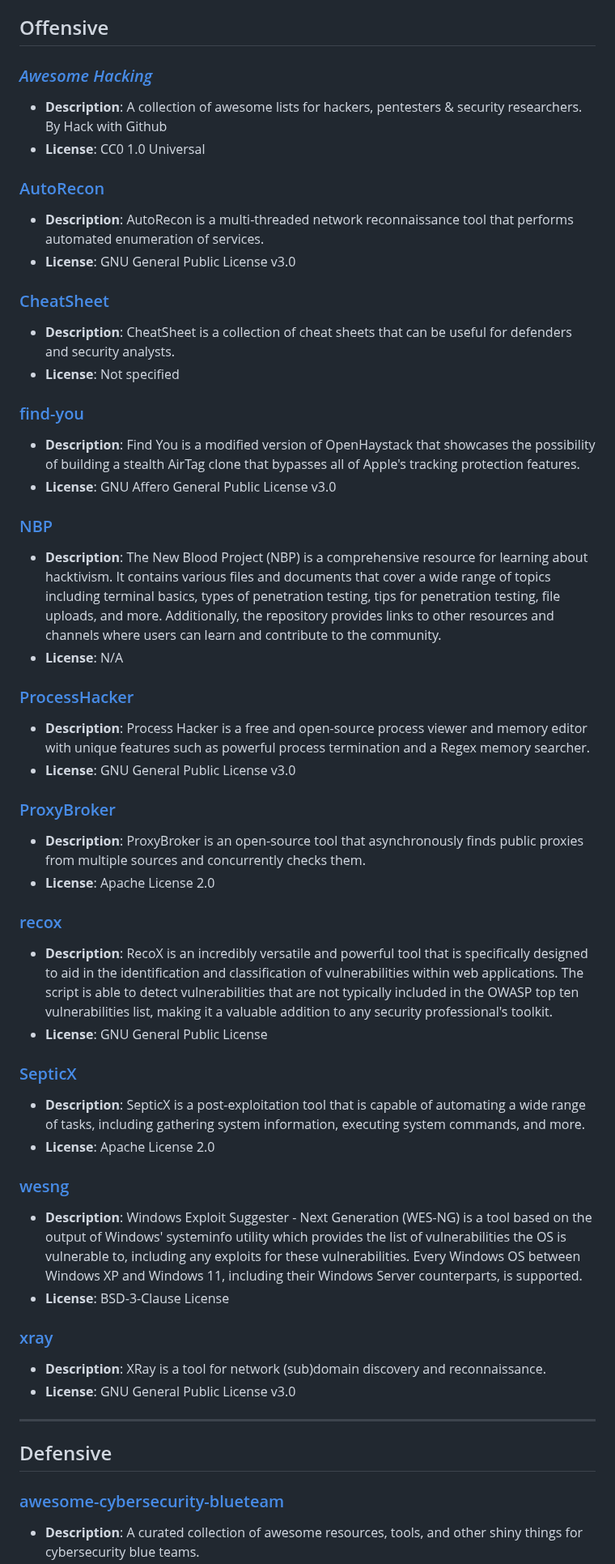
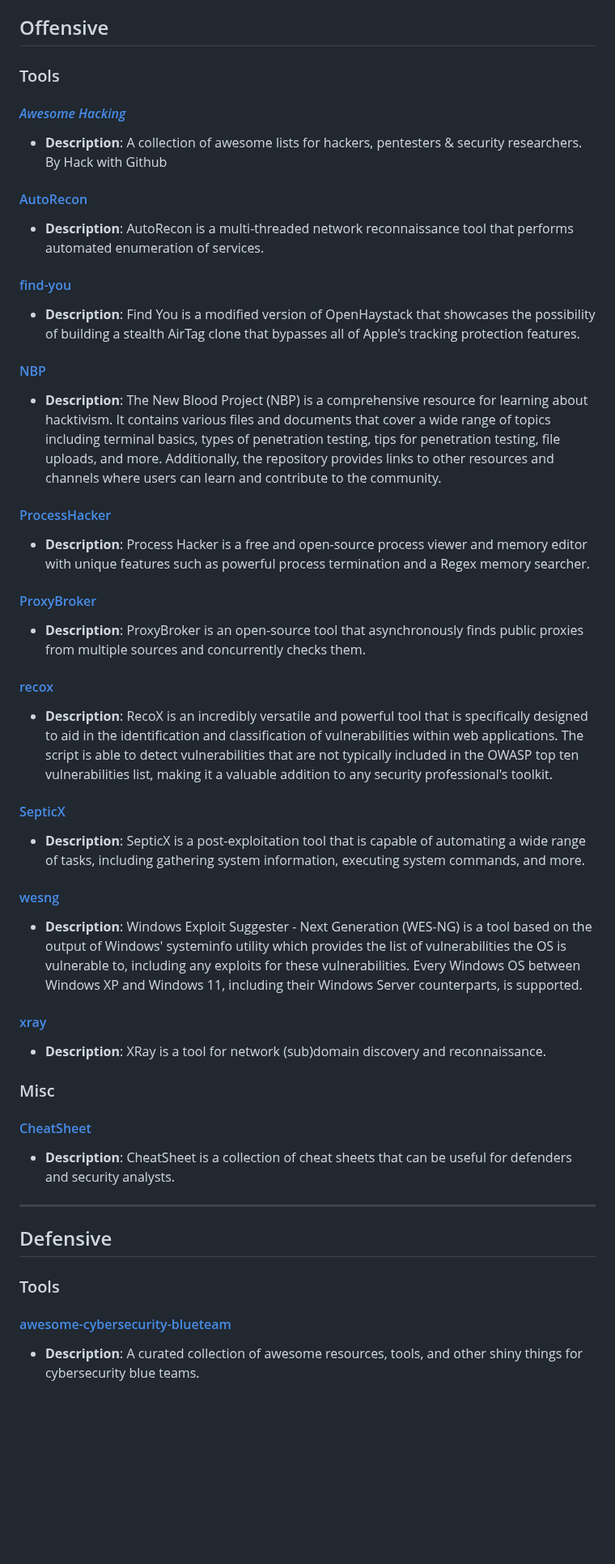
Before and after one commit to Daethyra/Cybersecurity-References, a Markdown page: UsefulRepositories/README.md, the part around one of its changes. Shown at 81% size. Rendered like a GitHub page; blank space fills up the shorter version.

Commit message:
Separated content into subsections for better readability

```diff
--- a/UsefulRepositories/README.md
+++ b/UsefulRepositories/README.md
@@ -6,53 +6,48 @@ Note: `Personal favorites have been italicized.`
 
 ## Offensive
 
-### *[Awesome Hacking](https://github.com/Hack-with-Github/Awesome-Hacking)*
+### Tools
+
+#### *[Awesome Hacking](https://github.com/Hack-with-Github/Awesome-Hacking)*
 - **Description**: A collection of awesome lists for hackers, pentesters & security researchers. By Hack with Github
-- **License**: CC0 1.0 Universal
 
-### [AutoRecon](https://github.com/Tib3rius/AutoRecon)
+#### [AutoRecon](https://github.com/Tib3rius/AutoRecon)
 - **Description**: AutoRecon is a multi-threaded network reconnaissance tool that performs automated enumeration of services.
-- **License**: GNU General Public License v3.0
 
-### [CheatSheet](https://github.com/DennisFeldbusch/CheatSheet)
+#### [find-you](https://github.com/positive-security/find-you)
+- **Description**: Find You is a modified version of OpenHaystack that showcases the possibility of building a stealth AirTag clone that bypasses all of Apple's tracking protection features.
+
+#### [NBP](https://github.com/NeverWonderLand/NBP)
+- **Description**: The New Blood Project (NBP) is a comprehensive resource for learning about hacktivism. It contains various files and documents that cover a wide range of topics including terminal basics, types of penetration testing, tips for penetration testing, file uploads, and more. Additionally, the repository provides links to other resources and channels where users can learn and contribute to the community.
+
+#### [ProcessHacker](https://github.com/PKRoma/ProcessHacker)
+- **Description**: Process Hacker is a free and open-source process viewer and memory editor with unique features such as powerful process termination and a Regex memory searcher.
+
+#### [ProxyBroker](https://github.com/constverum/ProxyBroker)
+- **Description**: ProxyBroker is an open-source tool that asynchronously finds public proxies from multiple sources and concurrently checks them.
+
+#### [recox](https://github.com/samhaxr/recox)
+- **Description**: RecoX is an incredibly versatile and powerful tool that is specifically designed to aid in the identification and classification of vulnerabilities within web applications. The script is able to detect vulnerabilities that are not typically included in the OWASP top ten vulnerabilities list, making it a valuable addition to any security professional's toolkit.
+
+#### [SepticX](https://github.com/TheonlyIcebear/SepticX)
+- **Description**: SepticX is a post-exploitation tool that is capable of automating a wide range of tasks, including gathering system information, executing system commands, and more.
+
+#### [wesng](https://github.com/bitsadmin/wesng)
+- **Description**: Windows Exploit Suggester - Next Generation (WES-NG) is a tool based on the output of Windows' systeminfo utility which provides the list of vulnerabilities the OS is vulnerable to, including any exploits for these vulnerabilities. Every Windows OS between Windows XP and Windows 11, including their Windows Server counterparts, is supported.
+
+#### [xray](https://github.com/evilsocket/xray)
+- **Description**: XRay is a tool for network (sub)domain discovery and reconnaissance.
+
+### Misc
+
+#### [CheatSheet](https://github.com/DennisFeldbusch/CheatSheet)
 - **Description**: CheatSheet is a collection of cheat sheets that can be useful for defenders and security analysts.
-- **License**: Not specified
-
-### [find-you](https://github.com/positive-security/find-you)
-- **Description**: Find You is a modified version of OpenHaystack that showcases the possibility of building a stealth AirTag clone that bypasses all of Apple's tracking protection features.
-- **License**: GNU Affero General Public License v3.0
-
-### [NBP](https://github.com/NeverWonderLand/NBP)
-- **Description**: The New Blood Project (NBP) is a comprehensive resource for learning about hacktivism. It contains various files and documents that cover a wide range of topics including terminal basics, types of penetration testing, tips for penetration testing, file uploads, and more. Additionally, the repository provides links to other resources and channels where users can learn and contribute to the community.
-- **License**: N/A
-
-### [ProcessHacker](https://github.com/PKRoma/ProcessHacker)
-- **Description**: Process Hacker is a free and open-source process viewer and memory editor with unique features such as powerful process termination and a Regex memory searcher.
-- **License**: GNU General Public License v3.0
-
-### [ProxyBroker](https://github.com/constverum/ProxyBroker)
-- **Description**: ProxyBroker is an open-source tool that asynchronously finds public proxies from multiple sources and concurrently checks them.
-- **License**: Apache License 2.0
-
-### [recox](https://github.com/samhaxr/recox)
-- **Description**: RecoX is an incredibly versatile and powerful tool that is specifically designed to aid in the identification and classification of vulnerabilities within web applications. The script is able to detect vulnerabilities that are not typically included in the OWASP top ten vulnerabilities list, making it a valuable addition to any security professional's toolkit.
-- **License**: GNU General Public License
-
-### [SepticX](https://github.com/TheonlyIcebear/SepticX)
-- **Description**: SepticX is a post-exploitation tool that is capable of automating a wide range of tasks, including gathering system information, executing system commands, and more.
-- **License**: Apache License 2.0
-
-### [wesng](https://github.com/bitsadmin/wesng)
-- **Description**: Windows Exploit Suggester - Next Generation (WES-NG) is a tool based on the output of Windows' systeminfo utility which provides the list of vulnerabilities the OS is vulnerable to, including any exploits for these vulnerabilities. Every Windows OS between Windows XP and Windows 11, including their Windows Server counterparts, is supported.
-- **License**: BSD-3-Clause License
-
-### [xray](https://github.com/evilsocket/xray)
-- **Description**: XRay is a tool for network (sub)domain discovery and reconnaissance.
-- **License**: GNU General Public License v3.0
 
 ---
 
 ## Defensive
 
-### [awesome-cybersecurity-blueteam](https://github.com/fabacab/awesome-cybersecurity-blueteam)
+### Tools
+
+#### [awesome-cybersecurity-blueteam](https://github.com/fabacab/awesome-cybersecurity-blueteam)
 - **Description**: A curated collection of awesome resources, tools, and other shiny things for cybersecurity blue teams.
```
Also changed, not shown: other parts of UsefulRepositories/README.md (+15 -14 lines).
